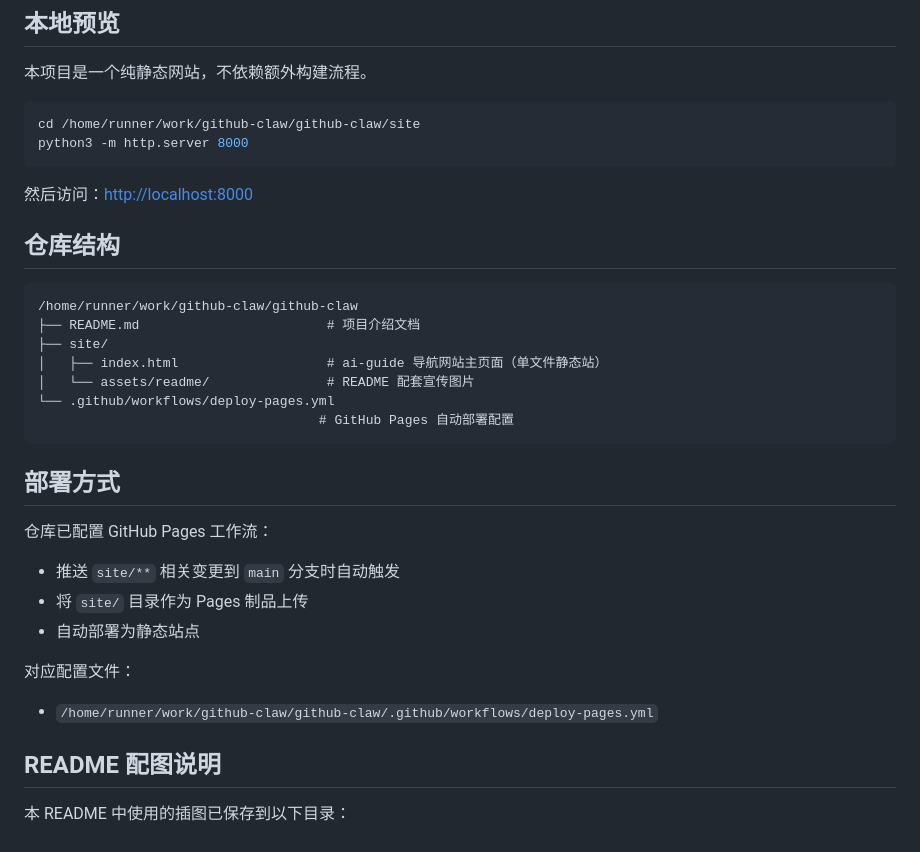
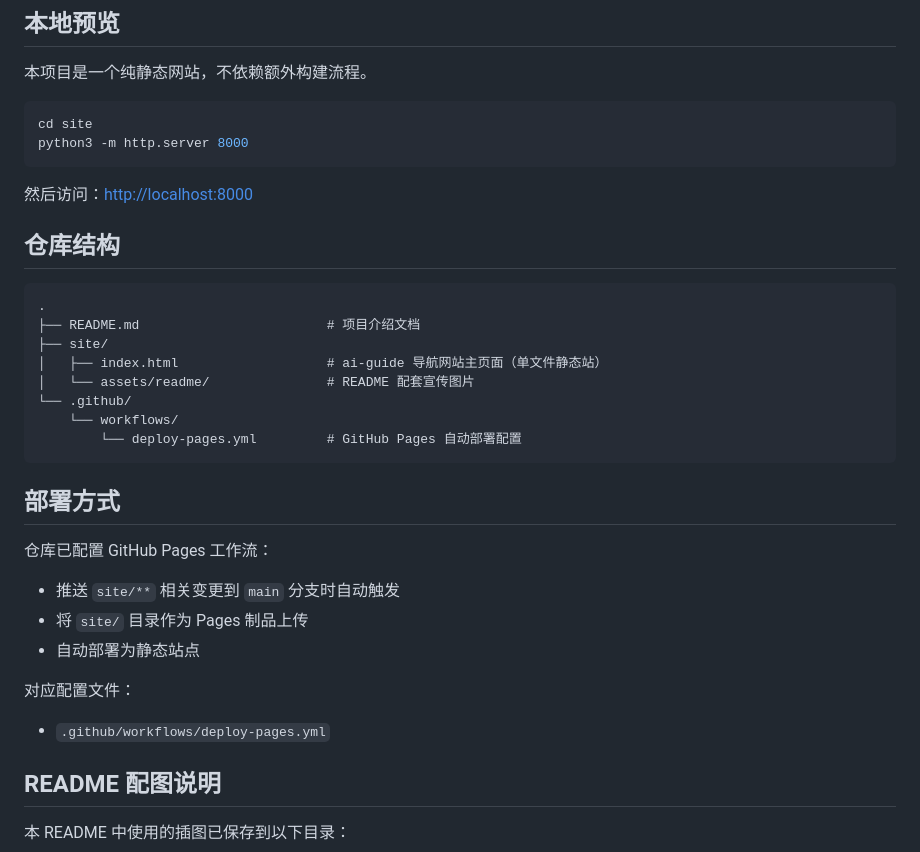
Before and after one commit to joe12801/github-claw, a Markdown page: README.md, the part around the change. Drawn GitHub-style.

Commit message:
docs: polish ai-guide README paths
Agent-Logs-Url: https://github.com/liyupi/github-claw/sessions/85e46d8c-1acb-487a-bee6-6d0053eb9f3a

Co-authored-by: liyupi <26037703+liyupi@users.noreply.github.com>

````diff
--- a/README.md
+++ b/README.md
@@ -129,7 +129,7 @@ AI Guide 导航网站把这些问题重新组织成了一个清晰的浏览体
 本项目是一个纯静态网站，不依赖额外构建流程。
 
 ```bash
-cd /home/runner/work/github-claw/github-claw/site
+cd site
 python3 -m http.server 8000
 ```
 
@@ -138,13 +138,14 @@ python3 -m http.server 8000
 ## 仓库结构
 
 ```text
-/home/runner/work/github-claw/github-claw
+.
 ├── README.md                        # 项目介绍文档
 ├── site/
 │   ├── index.html                   # ai-guide 导航网站主页面（单文件静态站）
 │   └── assets/readme/               # README 配套宣传图片
-└── .github/workflows/deploy-pages.yml
-                                    # GitHub Pages 自动部署配置
+└── .github/
+    └── workflows/
+        └── deploy-pages.yml         # GitHub Pages 自动部署配置
 ```
 
 ## 部署方式
@@ -157,7 +158,7 @@ python3 -m http.server 8000
 
 对应配置文件：
 
-- `/home/runner/work/github-claw/github-claw/.github/workflows/deploy-pages.yml`
+- `.github/workflows/deploy-pages.yml`
 
 ## README 配图说明
 
````
